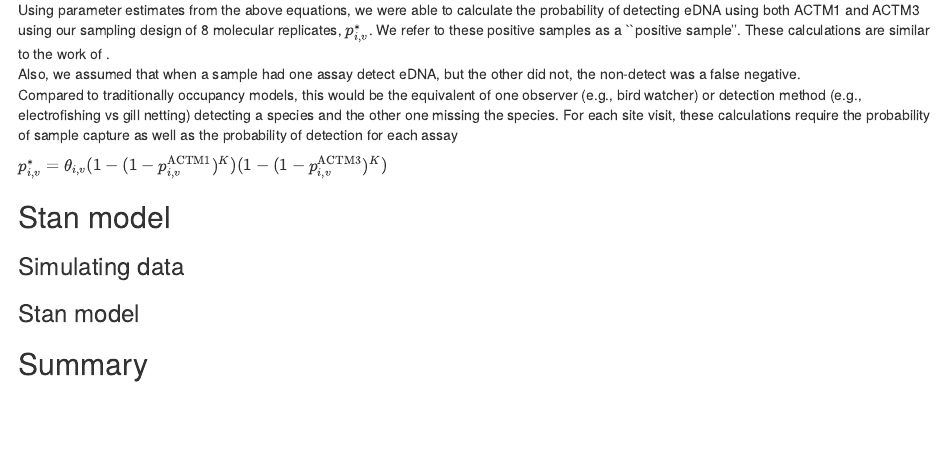
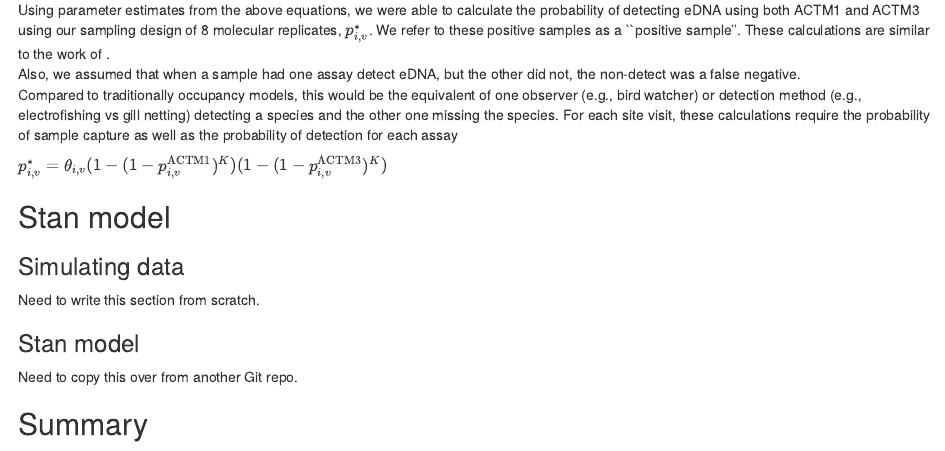
Before and after one commit to vladkov88/StanOccupancyModelTutorials, an R Markdown document (Chapters/eDNA_USFWS_carp.Rmd): the page in a window 1100 px wide, from 6700 px down. Rendered offline with R 4.5, knitr and Pandoc, with nearby package versions; code that draws random numbers runs with fixed seeds of ours; some code elsewhere in the file could not run offline.

Commit message:
minor edits after lunch

```diff
--- a/Chapters/eDNA_USFWS_carp.Rmd
+++ b/Chapters/eDNA_USFWS_carp.Rmd
@@ -221,6 +221,10 @@ For each site visit, these calculations require the probability of sample captur
 
 ### Simulating data
 
+Need to write this section from scratch.
+
 ### Stan model
 
+Need to copy this over from another Git repo.
+
 ## Summary
```
